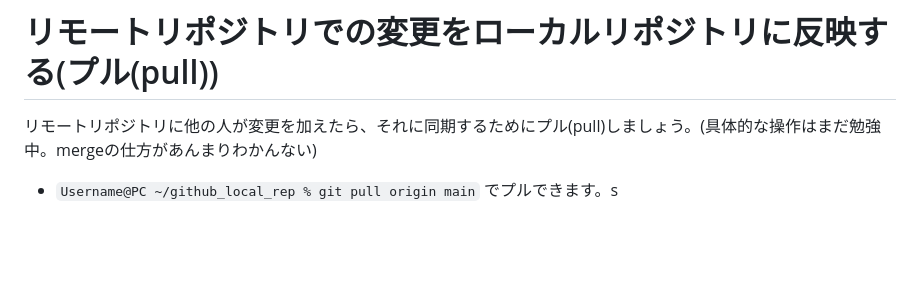
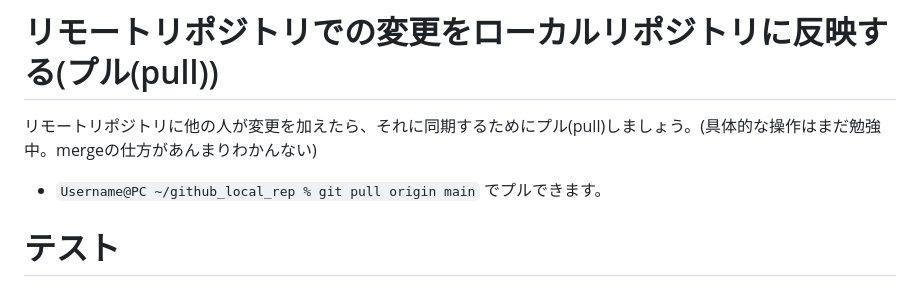
Before and after one commit to SATSUKIUM/2024B4Experiment, a Markdown page: README.md, the part around the change. Rendered like a GitHub page; blank space fills up the shorter version.

Commit message:
change from windows PC

```diff
--- a/README.md
+++ b/README.md
@@ -50,4 +50,6 @@ githubではスクリプトやマクロを共同編集できます。1つのフ
 # リモートリポジトリでの変更をローカルリポジトリに反映する(プル(pull))
 
 リモートリポジトリに他の人が変更を加えたら、それに同期するためにプル(pull)しましょう。(具体的な操作はまだ勉強中。mergeの仕方があんまりわかんない)
-- `Username@PC ~/github_local_rep % git pull origin main` でプルできます。s
+- `Username@PC ~/github_local_rep % git pull origin main` でプルできます。
+
+# テスト
```
